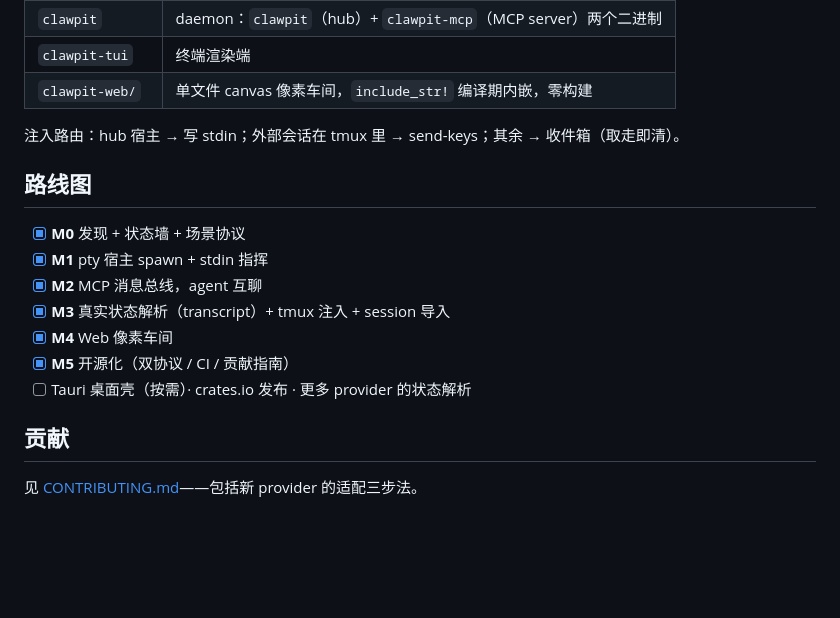
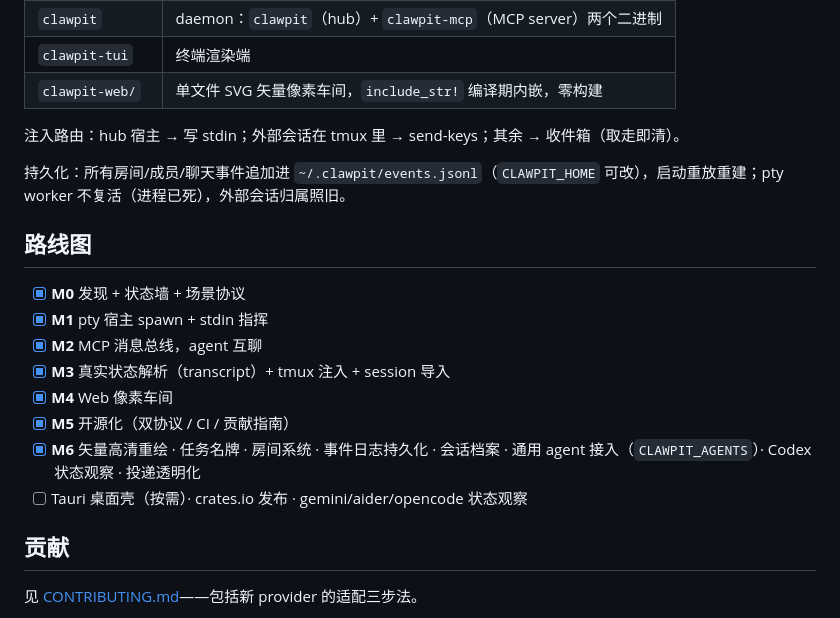
Before and after one commit to hoosss/clawpit, a Markdown page: README.md, the part around one of its changes. GitHub-like rendering; blank space fills up the shorter version.

```diff
--- a/README.md
+++ b/README.md
@@ -84,8 +94,10 @@ clawpit-web (canvas) ──┘  (clawpit-scene)     └─ clawpit-mcp (MCP serv
 | `clawpit` | daemon：`clawpit`（hub）+ `clawpit-mcp`（MCP server）两个二进制 |
 | `clawpit-tui` | 终端渲染端 |
-| `clawpit-web/` | 单文件 canvas 像素车间，`include_str!` 编译期内嵌，零构建 |
+| `clawpit-web/` | 单文件 SVG 矢量像素车间，`include_str!` 编译期内嵌，零构建 |
 
 注入路由：hub 宿主 → 写 stdin；外部会话在 tmux 里 → send-keys；其余 → 收件箱（取走即清）。
+
+持久化：所有房间/成员/聊天事件追加进 `~/.clawpit/events.jsonl`（`CLAWPIT_HOME` 可改），启动重放重建；pty worker 不复活（进程已死），外部会话归属照旧。
 
 ## 路线图
 
@@ -95,7 +107,8 @@ clawpit-web (canvas) ──┘  (clawpit-scene)     └─ clawpit-mcp (MCP serv
 - [x] **M3** 真实状态解析（transcript）+ tmux 注入 + session 导入
 - [x] **M4** Web 像素车间
 - [x] **M5** 开源化（双协议 / CI / 贡献指南）
-- [ ] Tauri 桌面壳（按需）· crates.io 发布 · 更多 provider 的状态解析
+- [x] **M6** 矢量高清重绘 · 任务名牌 · 房间系统 · 事件日志持久化 · 会话档案 · 通用 agent 接入（`CLAWPIT_AGENTS`）· Codex 状态观察 · 投递透明化
+- [ ] Tauri 桌面壳（按需）· crates.io 发布 · gemini/aider/opencode 状态观察
 
 ## 贡献
 
```
Also changed, not shown: other parts of README.md (+30 -20 lines).
